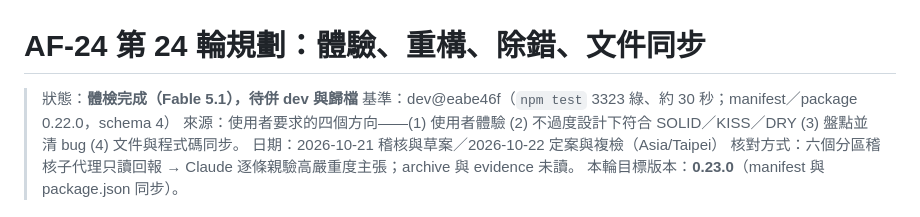
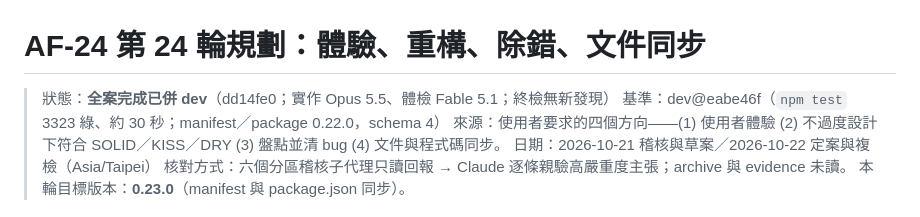
Before and after one commit to darionnnnnn/AutoFetcher, a Markdown page: docs/archive/AF-24-PLAN.md, the part around the change. Drawn GitHub-style.

Commit message:
docs: AF-24 PLAN 狀態列改全案完成(歸檔前漏進 commit)
Co-Authored-By: Claude Fable 5.1 <noreply@anthropic.com>

```diff
--- a/docs/archive/AF-24-PLAN.md
+++ b/docs/archive/AF-24-PLAN.md
@@ -1,6 +1,6 @@
 # AF-24 第 24 輪規劃：體驗、重構、除錯、文件同步
 
-> 狀態：**體檢完成（Fable 5.1），待併 dev 與歸檔**
+> 狀態：**全案完成已併 dev**（dd14fe0；實作 Opus 5.5、體檢 Fable 5.1；終檢無新發現）
 > 基準：dev@eabe46f（`npm test` 3323 綠、約 30 秒；manifest／package 0.22.0，schema 4）
 > 來源：使用者要求的四個方向——(1) 使用者體驗 (2) 不過度設計下符合 SOLID／KISS／DRY (3) 盤點並清 bug (4) 文件與程式碼同步。
 > 日期：2026-10-21 稽核與草案／2026-10-22 定案與複檢（Asia/Taipei）
```
